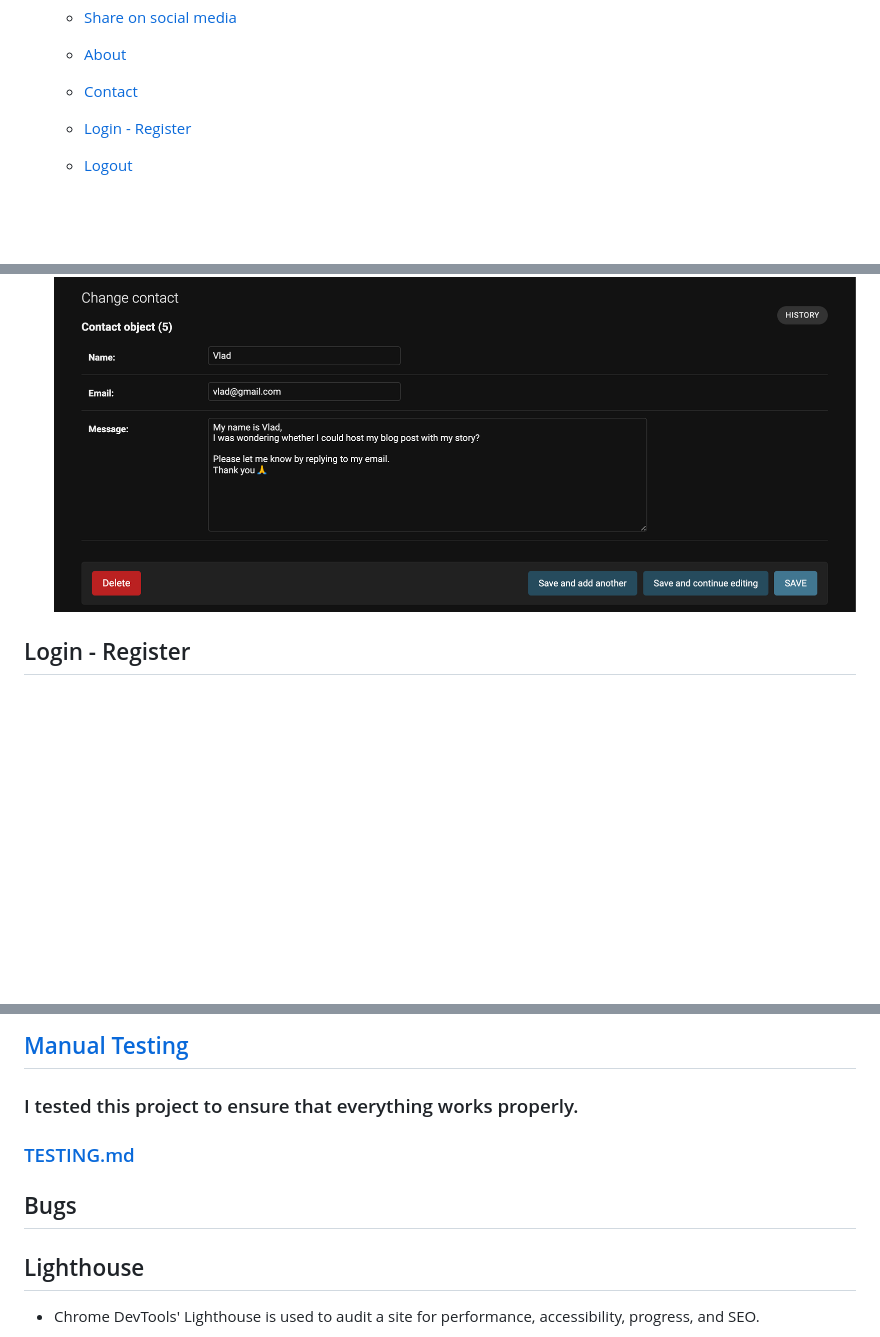
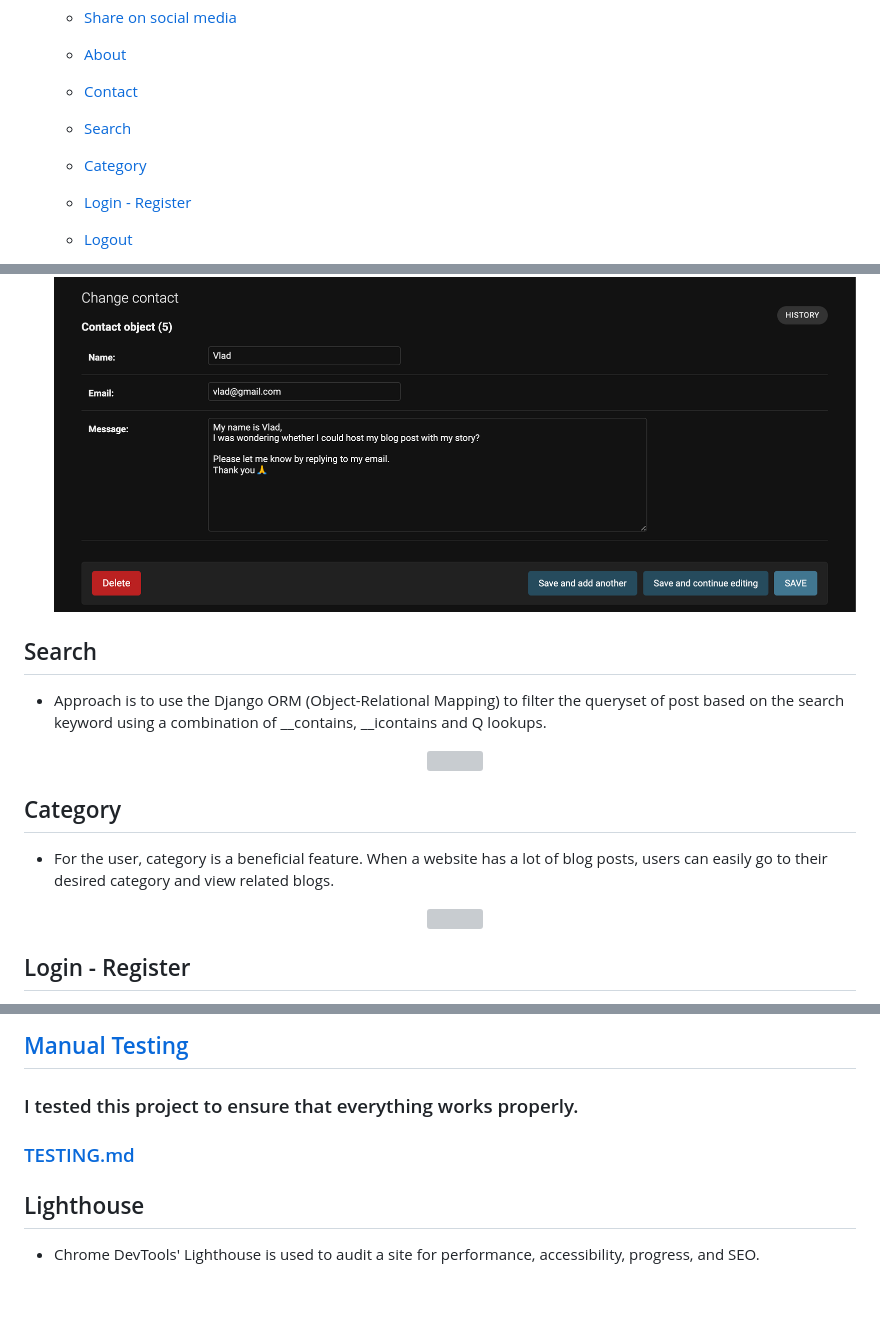
Before and after one commit to StanislavDitsan/Guided, a Markdown page: README.md, 3 parts joined by grey strips. GitHub-like rendering; blank space fills up the shorter version; grey boxes are pictures that could not be loaded.

```diff
--- a/README.md
+++ b/README.md
@@ -48,6 +51,10 @@ Guided is a travel blog that covers a variety of topics. Its purpose is to creat
   * [About](#about)
 
   * [Contact](#contact)
+
+  * [Search](#search)
+
+  * [Category](#category)
 
   * [Login - Register](#login-register)
 
@@ -367,6 +374,18 @@ Author and title are optional.
 - They can leave their name, email, and message so that administrator can view all of the information that the user has provided via the admin panel.
 ![](assets/images/contact-admin.png)
 
+## Search
+
+- Approach is to use the Django ORM (Object-Relational Mapping) to filter the queryset of post based on the search keyword using a combination of __contains, __icontains and Q lookups.<p align="center">
+  <img src="assets/images/search.gif" width="100%">
+</p>
+
+## Category
+
+- For the user, category is a beneficial feature. When a website has a lot of blog posts, users can easily go to their desired category and view related blogs.<p align="center">
+  <img src="assets/images/category.gif" width="100%">
+</p>
+
 
 ## Login - Register
 
@@ -577,8 +596,6 @@ Author and title are optional.
 ### I tested this project to ensure that everything works properly.
 ### [TESTING.md](TESTING.md)
 
-## Bugs
-
 ## Lighthouse
 
 - Chrome DevTools' Lighthouse is used to audit a site for performance, accessibility, progress, and SEO.
```
Also changed, not shown: other parts of README.md (+39 -1 lines), assets/images/w3.org-html.png (added), 2 other files.
